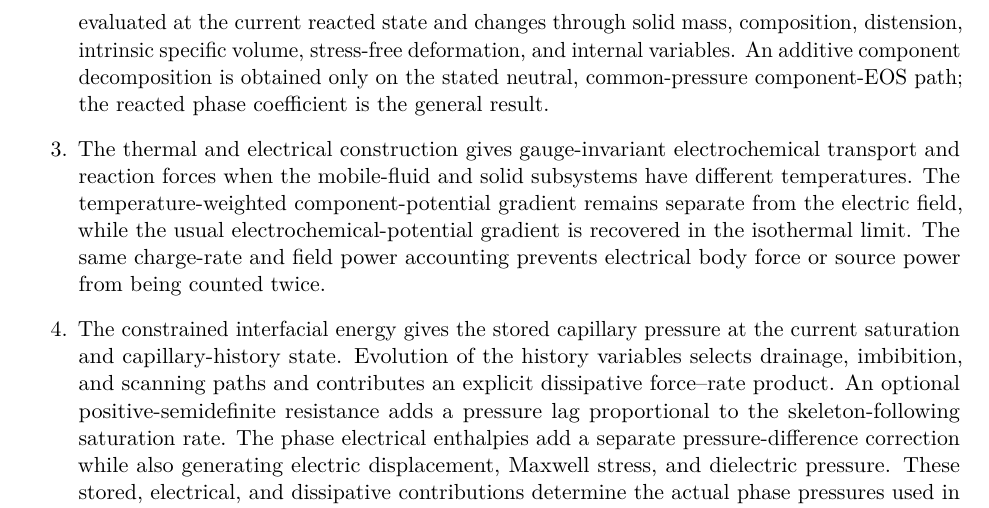
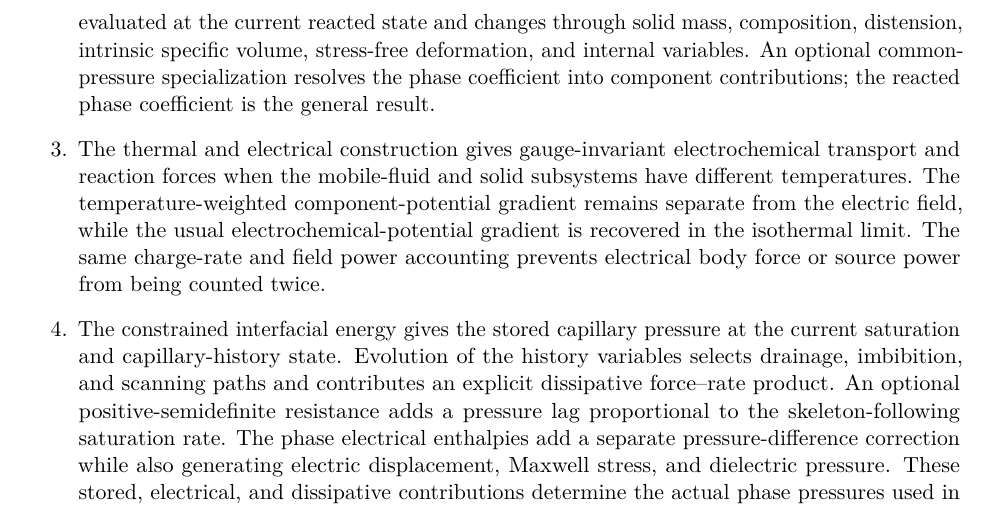
Before and after one commit to johntfoster/Compositional, a LaTeX paper (main.tex, which reads sections/introduction.tex): part of page 3 of 90, cut so that both start at the same text. Compiled offline with pdfLaTeX.

Commit message:
Update introduction item 2 to the current common-pressure framing
Replace the stale 'additive component decomposition is obtained only on the
stated neutral, common-pressure component-EOS path' with the current theory:
an optional common-pressure specialization resolves the phase coefficient into
component contributions, and the reacted phase coefficient is the general
result (matching main.tex and the technical review).

```diff
--- a/sections/introduction.tex
+++ b/sections/introduction.tex
@@ -76,8 +76,8 @@ Within that construction, the paper makes seven specific contributions.
 	      phases at finite deformation.  The phase coefficient is evaluated at the
 	      current reacted state and changes through solid mass, composition,
 	      distension, intrinsic specific volume, stress-free deformation, and
-	      internal variables.  An additive component decomposition is obtained
-	      only on the stated neutral, common-pressure component-EOS path; the
+	      internal variables.  An optional common-pressure specialization
+	      resolves the phase coefficient into component contributions; the
 	      reacted phase coefficient is the general result.
 
 	\item The thermal and electrical construction gives gauge-invariant
```
